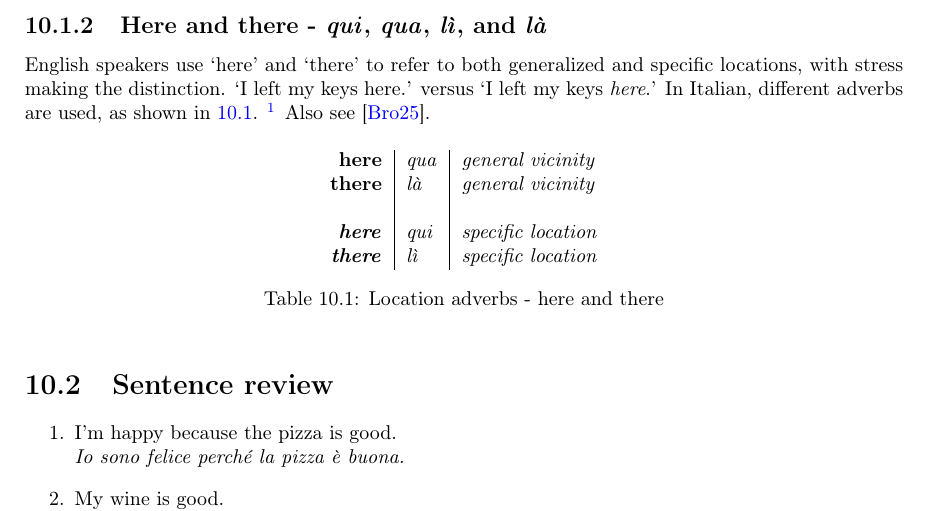
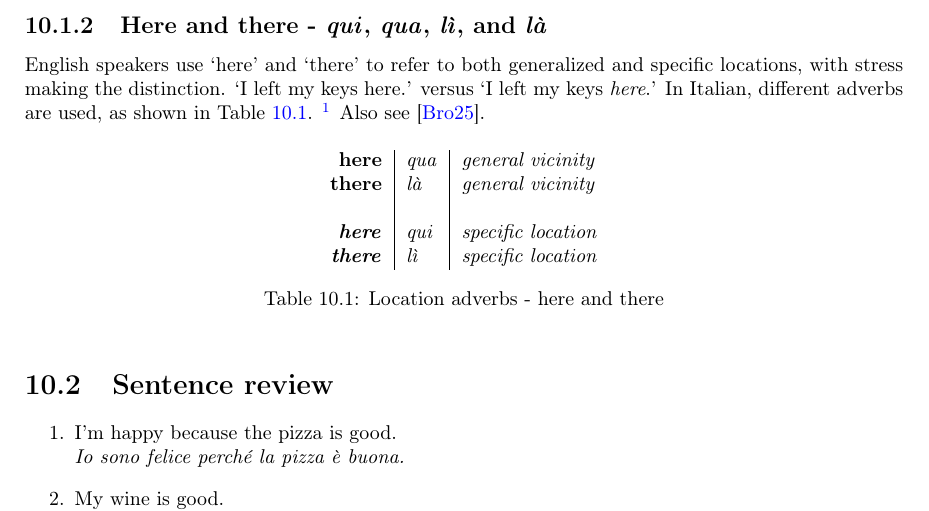
Before and after one commit to sgurungp/italian, a LaTeX book (latex/tex/italian-100.tex, which reads latex/tex/chapter10.tex): part of page 49 of 52, cut so that both start at the same text. Compiled offline with pdfLaTeX.

Commit message:
Added the word ´Table'before ref in chap 10 and rebuilt PDF.

```diff
--- a/latex/tex/chapter10.tex
+++ b/latex/tex/chapter10.tex
@@ -31,7 +31,7 @@
  \subsection{Here and there - \iti{qui}, \iti{qua}, \iti{lì}, and \iti{là}}
  English speakers use `here' and `there' to refer to both generalized and specific locations, with
  stress making the distinction. `I left my keys here.' versus `I left my keys \textit{here}.'
- In Italian, different adverbs are used, as shown in \ref{tab:HereAndThereQuiQuaLiLa}.
+ In Italian, different adverbs are used, as shown in Table \ref{tab:HereAndThereQuiQuaLiLa}.
  \footnote{Mnemonic: the ones ending \iti{-a} are `approximate´, the ones ending \iti{-i} are `i\sout{e}xact'.}
  Also see \cite{Broster}.
 
```
Also changed, not shown: pdf/italian-100.pdf.
